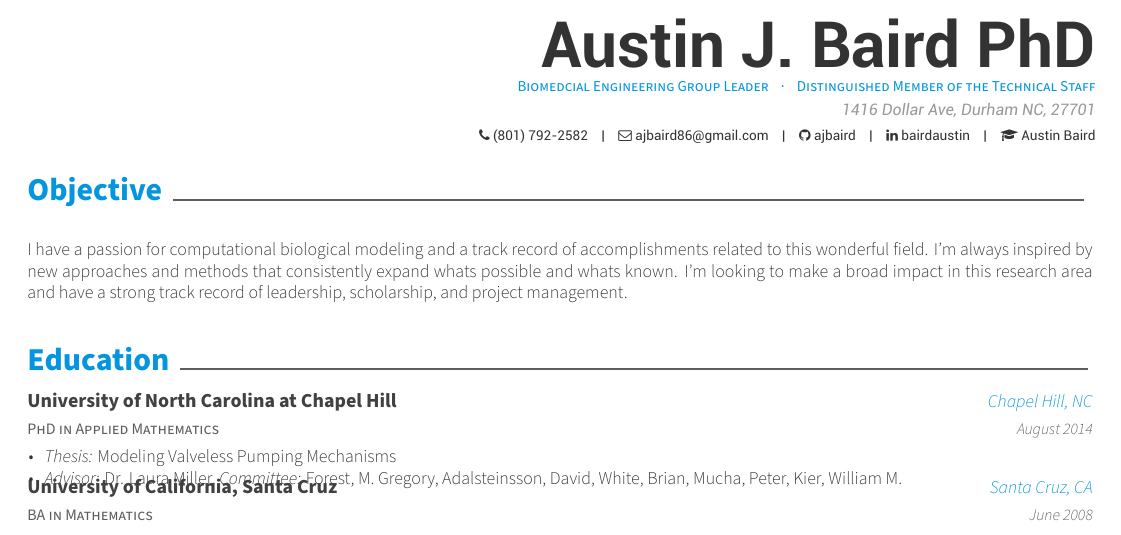
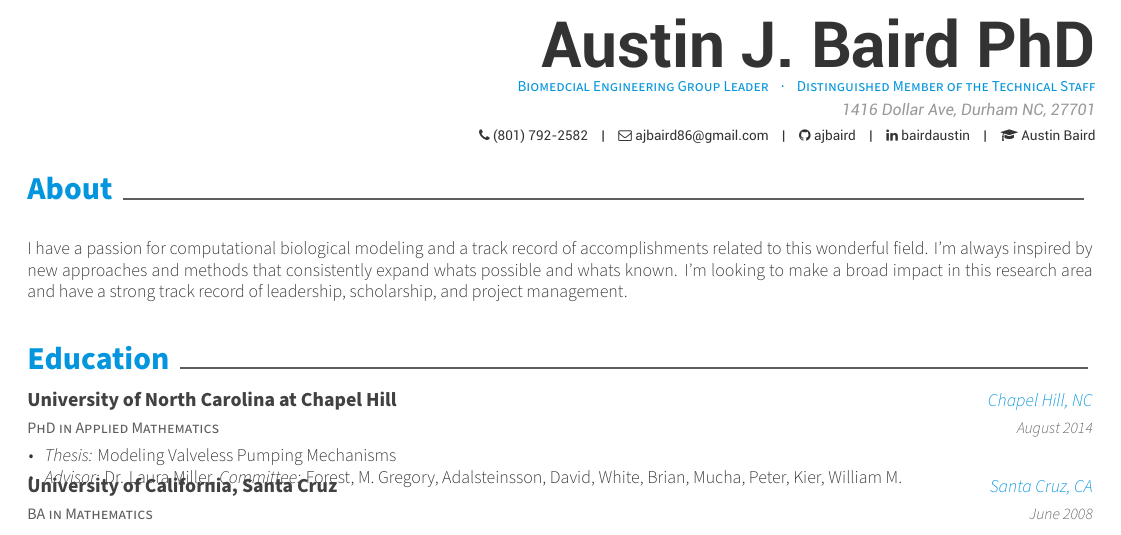
Before and after one commit to ajbaird/CV, a LaTeX CV (resume.tex, which reads resume/Objective.tex): part of page 1 of 5, cut so that both start at the same text. Compiled offline with XeLaTeX.

Commit message:
quick update

```diff
--- a/resume/Objective.tex
+++ b/resume/Objective.tex
@@ -1,4 +1,4 @@
-\cvsection{Objective}
+\cvsection{About}
 \break
 \begin{cvparagraph}
 \par
```
Also changed, not shown: README.md, resume.pdf, 3 other files.
